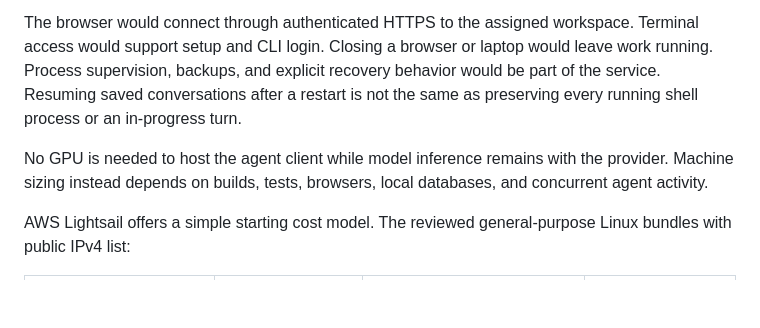
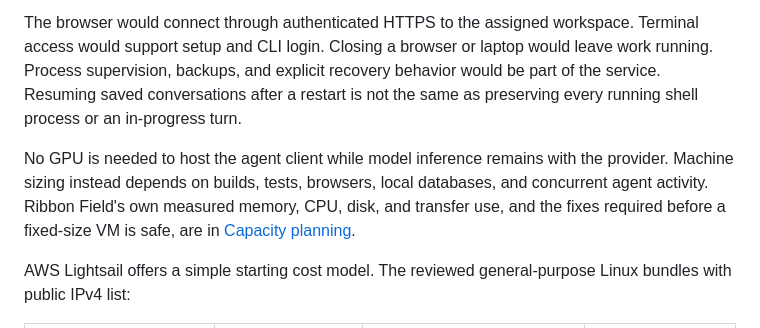
Before and after one commit to 3xC1ibR/agent-coord, a Markdown page: docs/standalone-product.md, the part around the change. Drawn GitHub-style; blank space fills up the shorter version.

```diff
--- a/docs/standalone-product.md
+++ b/docs/standalone-product.md
@@ -68,7 +68,7 @@ Each customer VM would contain Ribbon Field, the official agent client, reposito
 
 The browser would connect through authenticated HTTPS to the assigned workspace. Terminal access would support setup and CLI login. Closing a browser or laptop would leave work running. Process supervision, backups, and explicit recovery behavior would be part of the service. Resuming saved conversations after a restart is not the same as preserving every running shell process or an in-progress turn.
 
-No GPU is needed to host the agent client while model inference remains with the provider. Machine sizing instead depends on builds, tests, browsers, local databases, and concurrent agent activity.
+No GPU is needed to host the agent client while model inference remains with the provider. Machine sizing instead depends on builds, tests, browsers, local databases, and concurrent agent activity. Ribbon Field's own measured memory, CPU, disk, and transfer use, and the fixes required before a fixed-size VM is safe, are in [Capacity planning](capacity-planning.md).
 
 AWS Lightsail offers a simple starting cost model. The reviewed general-purpose Linux bundles with public IPv4 list:
 
```
Also changed, not shown: docs/capacity-planning.md (added, +197 -0 lines).
